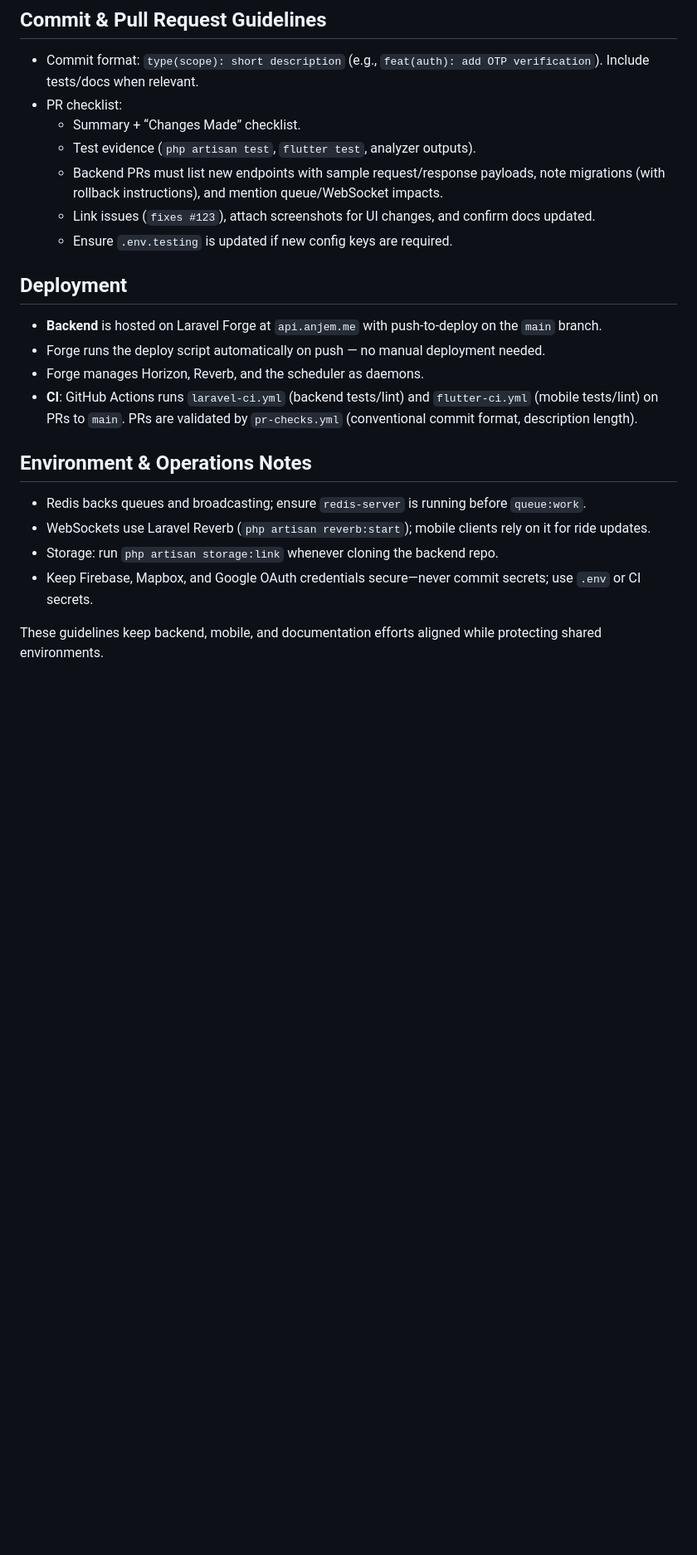
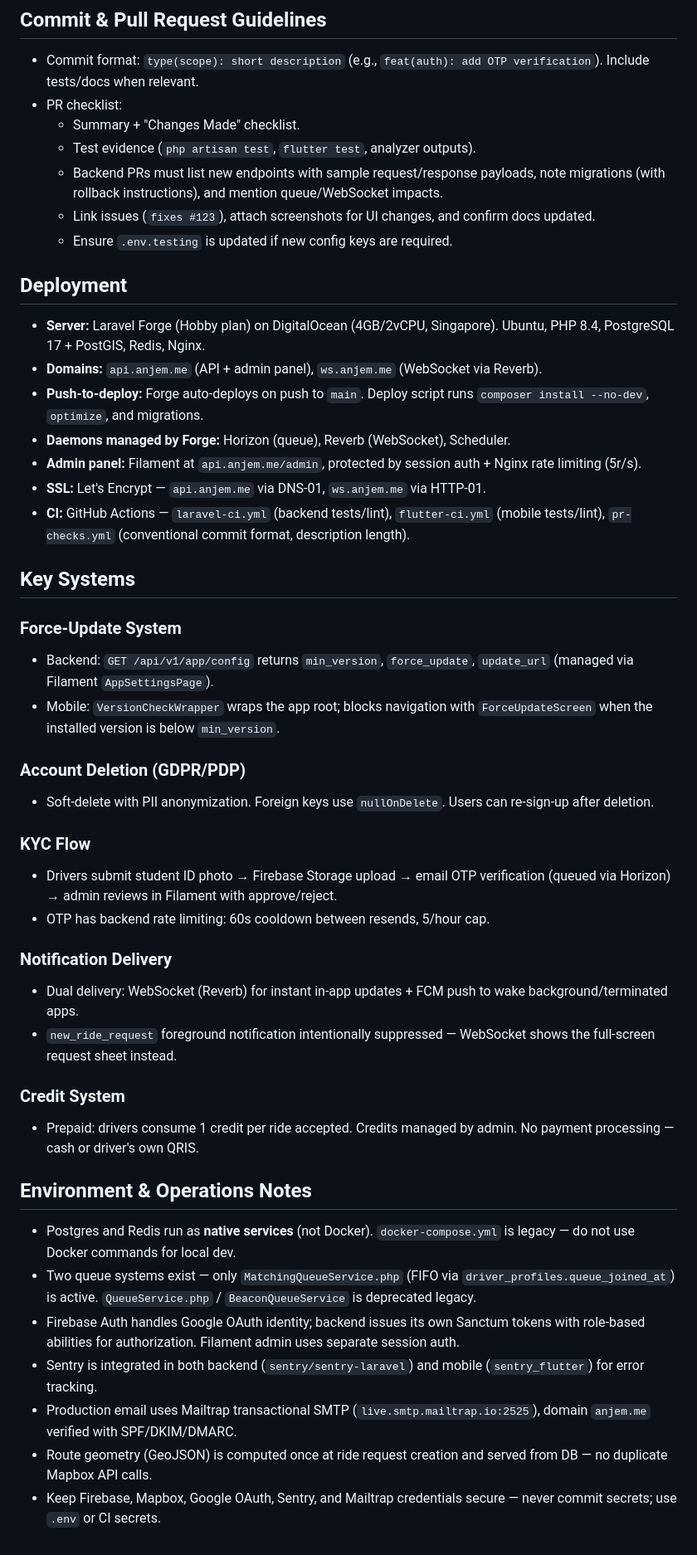
Before and after one commit to joe-alan/anjem, a Markdown page: CLAUDE.md, the part around one of its changes. Shown at 83% size. Drawn GitHub-style; blank space fills up the shorter version.

```diff
--- a/CLAUDE.md
+++ b/CLAUDE.md
@@ -95,7 +126,7 @@ Builder/helper methods that need l10n should receive it as a parameter (`AppLoca
 
 - Commit format: `type(scope): short description` (e.g., `feat(auth): add OTP verification`). Include tests/docs when relevant.
 - PR checklist:
-  - Summary + “Changes Made” checklist.
+  - Summary + "Changes Made" checklist.
   - Test evidence (`php artisan test`, `flutter test`, analyzer outputs).
   - Backend PRs must list new endpoints with sample request/response payloads, note migrations (with rollback instructions), and mention queue/WebSocket impacts.
   - Link issues (`fixes #123`), attach screenshots for UI changes, and confirm docs updated.
@@ -103,16 +134,40 @@ Builder/helper methods that need l10n should receive it as a parameter (`AppLoca
 
 ## Deployment
 
-- **Backend** is hosted on Laravel Forge at `api.anjem.me` with push-to-deploy on the `main` branch.
-- Forge runs the deploy script automatically on push — no manual deployment needed.
-- Forge manages Horizon, Reverb, and the scheduler as daemons.
-- **CI**: GitHub Actions runs `laravel-ci.yml` (backend tests/lint) and `flutter-ci.yml` (mobile tests/lint) on PRs to `main`. PRs are validated by `pr-checks.yml` (conventional commit format, description length).
+- **Server:** Laravel Forge (Hobby plan) on DigitalOcean (4GB/2vCPU, Singapore). Ubuntu, PHP 8.4, PostgreSQL 17 + PostGIS, Redis, Nginx.
+- **Domains:** `api.anjem.me` (API + admin panel), `ws.anjem.me` (WebSocket via Reverb).
+- **Push-to-deploy:** Forge auto-deploys on push to `main`. Deploy script runs `composer install --no-dev`, `optimize`, and migrations.
+- **Daemons managed by Forge:** Horizon (queue), Reverb (WebSocket), Scheduler.
+- **Admin panel:** Filament at `api.anjem.me/admin`, protected by session auth + Nginx rate limiting (5r/s).
+- **SSL:** Let's Encrypt — `api.anjem.me` via DNS-01, `ws.anjem.me` via HTTP-01.
+- **CI:** GitHub Actions — `laravel-ci.yml` (backend tests/lint), `flutter-ci.yml` (mobile tests/lint), `pr-checks.yml` (conventional commit format, description length).
+
+## Key Systems
+
+### Force-Update System
+- Backend: `GET /api/v1/app/config` returns `min_version`, `force_update`, `update_url` (managed via Filament `AppSettingsPage`).
+- Mobile: `VersionCheckWrapper` wraps the app root; blocks navigation with `ForceUpdateScreen` when the installed version is below `min_version`.
+
+### Account Deletion (GDPR/PDP)
+- Soft-delete with PII anonymization. Foreign keys use `nullOnDelete`. Users can re-sign-up after deletion.
+
+### KYC Flow
+- Drivers submit student ID photo → Firebase Storage upload → email OTP verification (queued via Horizon) → admin reviews in Filament with approve/reject.
+- OTP has backend rate limiting: 60s cooldown between resends, 5/hour cap.
+
+### Notification Delivery
+- Dual delivery: WebSocket (Reverb) for instant in-app updates + FCM push to wake background/terminated apps.
+- `new_ride_request` foreground notification intentionally suppressed — WebSocket shows the full-screen request sheet instead.
+
+### Credit System
+- Prepaid: drivers consume 1 credit per ride accepted. Credits managed by admin. No payment processing — cash or driver's own QRIS.
 
 ## Environment & Operations Notes
 
-- Redis backs queues and broadcasting; ensure `redis-server` is running before `queue:work`.
-- WebSockets use Laravel Reverb (`php artisan reverb:start`); mobile clients rely on it for ride updates.
-- Storage: run `php artisan storage:link` whenever cloning the backend repo.
-- Keep Firebase, Mapbox, and Google OAuth credentials secure—never commit secrets; use `.env` or CI secrets.
-
-These guidelines keep backend, mobile, and documentation efforts aligned while protecting shared environments.
+- Postgres and Redis run as **native services** (not Docker). `docker-compose.yml` is legacy — do not use Docker commands for local dev.
+- Two queue systems exist — only `MatchingQueueService.php` (FIFO via `driver_profiles.queue_joined_at`) is active. `QueueService.php` / `BeaconQueueService` is deprecated legacy.
+- Firebase Auth handles Google OAuth identity; backend issues its own Sanctum tokens with role-based abilities for authorization. Filament admin uses separate session auth.
+- Sentry is integrated in both backend (`sentry/sentry-laravel`) and mobile (`sentry_flutter`) for error tracking.
+- Production email uses Mailtrap transactional SMTP (`live.smtp.mailtrap.io:2525`), domain `anjem.me` verified with SPF/DKIM/DMARC.
+- Route geometry (GeoJSON) is computed once at ride request creation and served from DB — no duplicate Mapbox API calls.
+- Keep Firebase, Mapbox, Google OAuth, Sentry, and Mailtrap credentials secure — never commit secrets; use `.env` or CI secrets.
```
Also changed, not shown: other parts of CLAUDE.md (+55 -24 lines).
